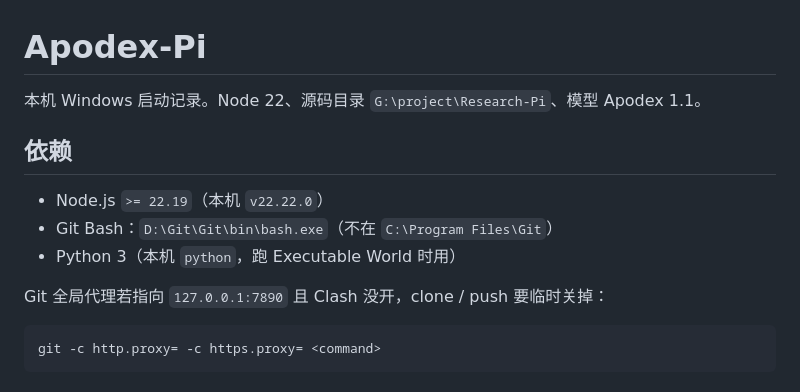
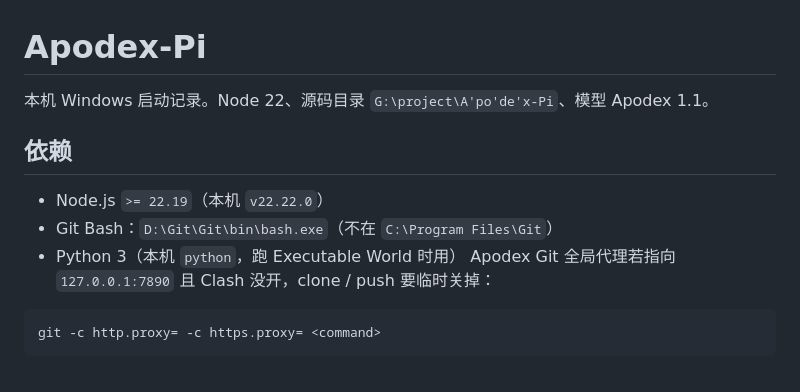
Before and after one commit to Jeff-i-Programme/Apodex-Pi, a Markdown page: README.md, the part around the change. GitHub-like rendering.

````diff
--- a/README.md
+++ b/README.md
@@ -1,13 +1,13 @@
 # Apodex-Pi
 
-本机 Windows 启动记录。Node 22、源码目录 `G:\project\Research-Pi`、模型 Apodex 1.1。
+本机 Windows 启动记录。Node 22、源码目录 `G:\project\A'po'de'x-Pi`、模型 Apodex 1.1。
 
 ## 依赖
 
 - Node.js `>= 22.19`（本机 `v22.22.0`）
 - Git Bash：`D:\Git\Git\bin\bash.exe`（不在 `C:\Program Files\Git`）
 - Python 3（本机 `python`，跑 Executable World 时用）
-
+Apodex
 Git 全局代理若指向 `127.0.0.1:7890` 且 Clash 没开，clone / push 要临时关掉：
 
 ```powershell
````
